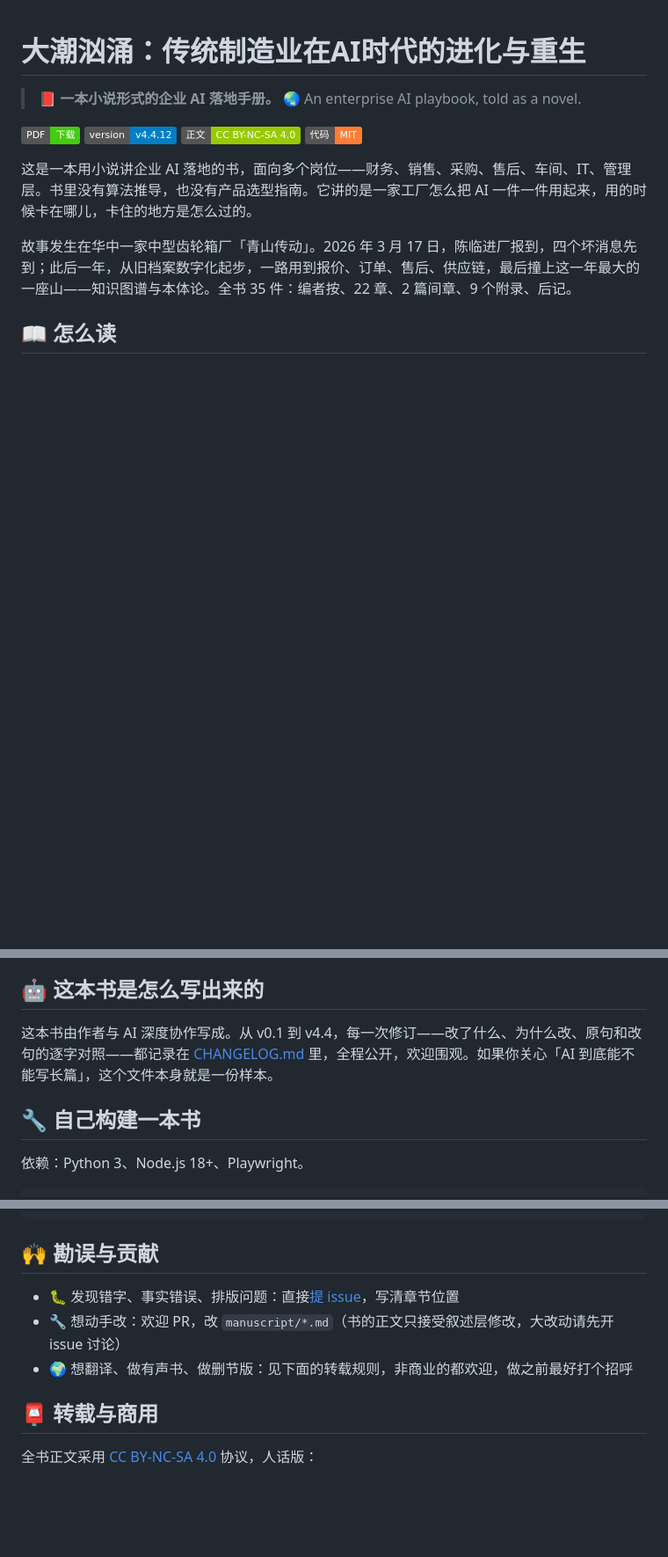
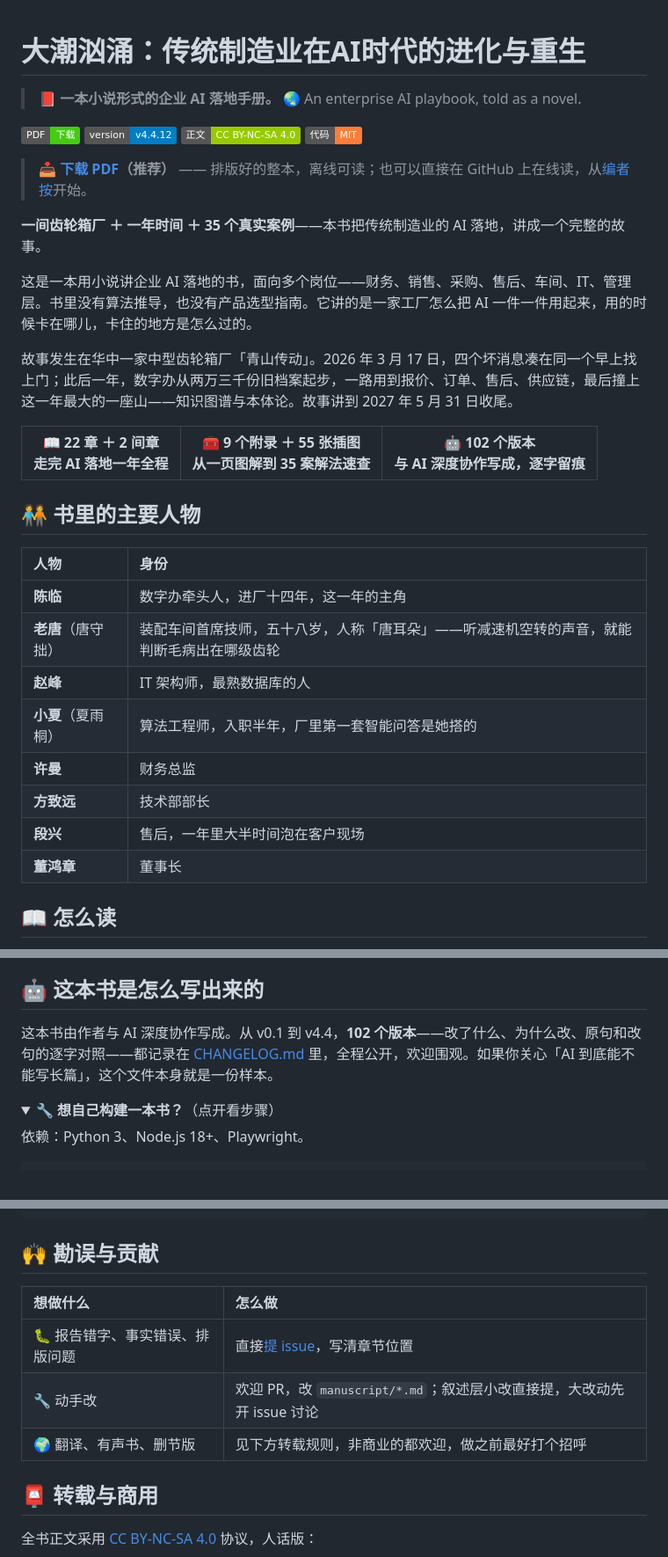
Before and after one commit to Geerdan1995/enterprise-ai-playbook, a Markdown page: README.md, 3 parts joined by grey strips. Shown at 88% size. GitHub-like rendering; folded sections open; badges without logos; blank space fills up the shorter version.

```diff
--- a/README.md
+++ b/README.md
@@ -8,9 +8,29 @@
 [![License: CC BY-NC-SA 4.0](https://img.shields.io/badge/正文-CC%20BY--NC--SA%204.0-green.svg)](LICENSE)
 [![License: MIT](https://img.shields.io/badge/代码-MIT-orange.svg)](LICENSE-CODE)
 
+> 📥 **[下载 PDF](https://github.com/Geerdan1995/enterprise-ai-playbook/releases)（推荐）** —— 排版好的整本，离线可读；也可以直接在 GitHub 上在线读，从[编者按](manuscript/00-编者按.md)开始。
+
+**一间齿轮箱厂 ＋ 一年时间 ＋ 35 个真实案例**——本书把传统制造业的 AI 落地，讲成一个完整的故事。
+
 这是一本用小说讲企业 AI 落地的书，面向多个岗位——财务、销售、采购、售后、车间、IT、管理层。书里没有算法推导，也没有产品选型指南。它讲的是一家工厂怎么把 AI 一件一件用起来，用的时候卡在哪儿，卡住的地方是怎么过的。
 
-故事发生在华中一家中型齿轮箱厂「青山传动」。2026 年 3 月 17 日，陈临进厂报到，四个坏消息先到；此后一年，从旧档案数字化起步，一路用到报价、订单、售后、供应链，最后撞上这一年最大的一座山——知识图谱与本体论。全书 35 件：编者按、22 章、2 篇间章、9 个附录、后记。
+故事发生在华中一家中型齿轮箱厂「青山传动」。2026 年 3 月 17 日，四个坏消息凑在同一个早上找上门；此后一年，数字办从两万三千份旧档案起步，一路用到报价、订单、售后、供应链，最后撞上这一年最大的一座山——知识图谱与本体论。故事讲到 2027 年 5 月 31 日收尾。
+
+| 📖 **22 章 ＋ 2 间章**<br>走完 AI 落地一年全程 | 🧰 **9 个附录 ＋ 55 张插图**<br>从一页图解到 35 案解法速查 | 🤖 **102 个版本**<br>与 AI 深度协作写成，逐字留痕 |
+| :---: | :---: | :---: |
+
+## 🧑‍🤝‍🧑 书里的主要人物
+
+| 人物 | 身份 |
+| :--- | :--- |
+| **陈临** | 数字办牵头人，进厂十四年，这一年的主角 |
+| **老唐**（唐守拙） | 装配车间首席技师，五十八岁，人称「唐耳朵」——听减速机空转的声音，就能判断毛病出在哪级齿轮 |
+| **赵峰** | IT 架构师，最熟数据库的人 |
+| **小夏**（夏雨桐） | 算法工程师，入职半年，厂里第一套智能问答是她搭的 |
+| **许曼** | 财务总监 |
+| **方致远** | 技术部部长 |
+| **段兴** | 售后，一年里大半时间泡在客户现场 |
+| **董鸿章** | 董事长 |
 
 ## 📖 怎么读
 
@@ -84,9 +104,10 @@
 
 ## 🤖 这本书是怎么写出来的
 
-这本书由作者与 AI 深度协作写成。从 v0.1 到 v4.4，每一次修订——改了什么、为什么改、原句和改句的逐字对照——都记录在 [CHANGELOG.md](CHANGELOG.md) 里，全程公开，欢迎围观。如果你关心「AI 到底能不能写长篇」，这个文件本身就是一份样本。
+这本书由作者与 AI 深度协作写成。从 v0.1 到 v4.4，**102 个版本**——改了什么、为什么改、原句和改句的逐字对照——都记录在 [CHANGELOG.md](CHANGELOG.md) 里，全程公开，欢迎围观。如果你关心「AI 到底能不能写长篇」，这个文件本身就是一份样本。
 
-## 🔧 自己构建一本书
+<details>
+<summary>🔧 <b>想自己构建一本书？</b>（点开看步骤）</summary>
 
 依赖：Python 3、Node.js 18+、Playwright。
 
@@ -115,8 +138,10 @@ output/       构建产物（不入库，从 Releases 拿成品）
 ## 🙌 勘误与贡献
 
-- 🐛 发现错字、事实错误、排版问题：直接[提 issue](https://github.com/Geerdan1995/enterprise-ai-playbook/issues)，写清章节位置
-- 🔧 想动手改：欢迎 PR，改 `manuscript/*.md`（书的正文只接受叙述层修改，大改动请先开 issue 讨论）
-- 🌍 想翻译、做有声书、做删节版：见下面的转载规则，非商业的都欢迎，做之前最好打个招呼
+| 想做什么 | 怎么做 |
+| :--- | :--- |
+| 🐛 报告错字、事实错误、排版问题 | 直接[提 issue](https://github.com/Geerdan1995/enterprise-ai-playbook/issues)，写清章节位置 |
+| 🔧 动手改 | 欢迎 PR，改 `manuscript/*.md`；叙述层小改直接提，大改动先开 issue 讨论 |
+| 🌍 翻译、有声书、删节版 | 见下方转载规则，非商业的都欢迎，做之前最好打个招呼 |
 
 ## 📮 转载与商用
 
```
Also changed, not shown: other parts of README.md (+41 -39 lines).
